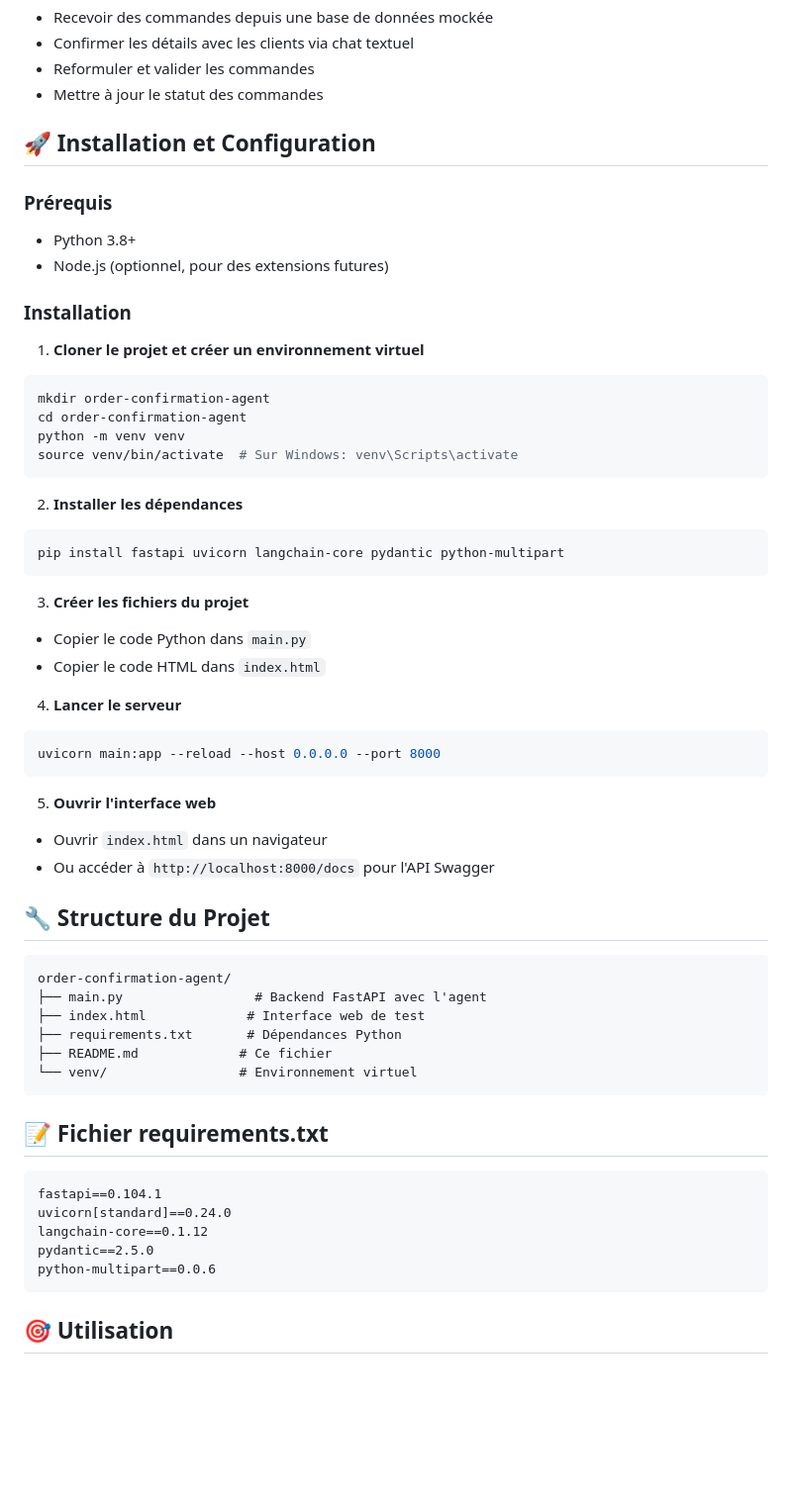
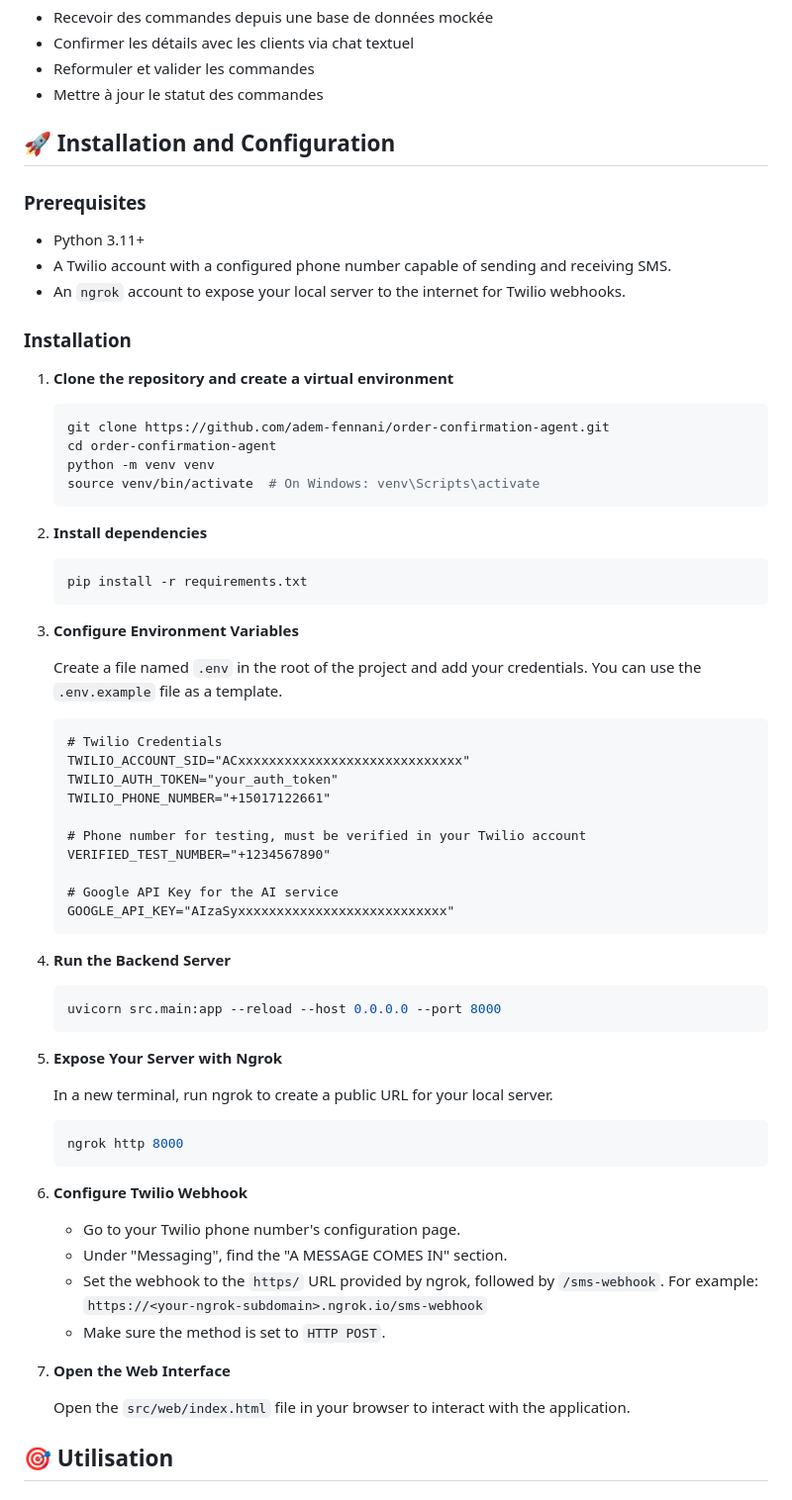
Before and after one commit to adem-fennani/order-confirmation-agent, a Markdown page: docs/SETUP.md, the part around the change. Shown at 99% size. Rendered like a GitHub page; blank space fills up the shorter version.

````diff
--- a/docs/SETUP.md
+++ b/docs/SETUP.md
@@ -9,66 +9,72 @@ Ce prototype d'agent vocal/textuel permet de :
 - Reformuler et valider les commandes
 - Mettre à jour le statut des commandes
 
-## 🚀 Installation et Configuration
+## 🚀 Installation and Configuration
 
-### Prérequis
+### Prerequisites
 
-- Python 3.8+
-- Node.js (optionnel, pour des extensions futures)
+- Python 3.11+
+- A Twilio account with a configured phone number capable of sending and receiving SMS.
+- An `ngrok` account to expose your local server to the internet for Twilio webhooks.
 
 ### Installation
 
-1. **Cloner le projet et créer un environnement virtuel**
+1.  **Clone the repository and create a virtual environment**
 
-```bash
-mkdir order-confirmation-agent
-cd order-confirmation-agent
-python -m venv venv
-source venv/bin/activate  # Sur Windows: venv\Scripts\activate
-```
+    ```bash
+    git clone https://github.com/adem-fennani/order-confirmation-agent.git
+    cd order-confirmation-agent
+    python -m venv venv
+    source venv/bin/activate  # On Windows: venv\Scripts\activate
+    ```
 
-2. **Installer les dépendances**
+2.  **Install dependencies**
 
-```bash
-pip install fastapi uvicorn langchain-core pydantic python-multipart
-```
+    ```bash
+    pip install -r requirements.txt
+    ```
 
-3. **Créer les fichiers du projet**
+3.  **Configure Environment Variables**
 
-- Copier le code Python dans `main.py`
-- Copier le code HTML dans `index.html`
+    Create a file named `.env` in the root of the project and add your credentials. You can use the `.env.example` file as a template.
 
-4. **Lancer le serveur**
+    ```
+    # Twilio Credentials
+    TWILIO_ACCOUNT_SID="ACxxxxxxxxxxxxxxxxxxxxxxxxxxxxx"
+    TWILIO_AUTH_TOKEN="your_auth_token"
+    TWILIO_PHONE_NUMBER="+15017122661"
 
-```bash
-uvicorn main:app --reload --host 0.0.0.0 --port 8000
-```
+    # Phone number for testing, must be verified in your Twilio account
+    VERIFIED_TEST_NUMBER="+1234567890"
 
-5. **Ouvrir l'interface web**
+    # Google API Key for the AI service
+    GOOGLE_API_KEY="AIzaSyxxxxxxxxxxxxxxxxxxxxxxxxxxx"
+    ```
 
-- Ouvrir `index.html` dans un navigateur
-- Ou accéder à `http://localhost:8000/docs` pour l'API Swagger
+4.  **Run the Backend Server**
 
-## 🔧 Structure du Projet
+    ```bash
+    uvicorn src.main:app --reload --host 0.0.0.0 --port 8000
+    ```
 
-```
-order-confirmation-agent/
-├── main.py                 # Backend FastAPI avec l'agent
-├── index.html             # Interface web de test
-├── requirements.txt       # Dépendances Python
-├── README.md             # Ce fichier
-└── venv/                 # Environnement virtuel
-```
+5.  **Expose Your Server with Ngrok**
 
-## 📝 Fichier requirements.txt
+    In a new terminal, run ngrok to create a public URL for your local server.
 
-```txt
-fastapi==0.104.1
-uvicorn[standard]==0.24.0
-langchain-core==0.1.12
-pydantic==2.5.0
-python-multipart==0.0.6
-```
+    ```bash
+    ngrok http 8000
+    ```
+
+6.  **Configure Twilio Webhook**
+
+    - Go to your Twilio phone number's configuration page.
+    - Under "Messaging", find the "A MESSAGE COMES IN" section.
+    - Set the webhook to the `https/` URL provided by ngrok, followed by `/sms-webhook`. For example: `https://<your-ngrok-subdomain>.ngrok.io/sms-webhook`
+    - Make sure the method is set to `HTTP POST`.
+
+7.  **Open the Web Interface**
+
+    Open the `src/web/index.html` file in your browser to interact with the application.
 
 ## 🎯 Utilisation
 
````
Also changed, not shown: README.md (+77 -33 lines).
